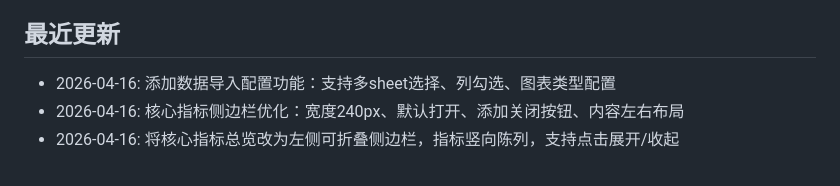
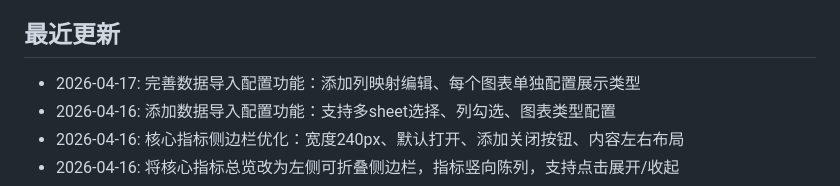
Before and after one commit to RebornL1/person, a Markdown page: README.md, the part around the change. GitHub-like rendering.

Commit message:
更新 README 记录导入配置完善
Made-with: Cursor

```diff
--- a/README.md
+++ b/README.md
@@ -17,6 +17,7 @@
 
 ## 最近更新
 
+- 2026-04-17: 完善数据导入配置功能：添加列映射编辑、每个图表单独配置展示类型
 - 2026-04-16: 添加数据导入配置功能：支持多sheet选择、列勾选、图表类型配置
 - 2026-04-16: 核心指标侧边栏优化：宽度240px、默认打开、添加关闭按钮、内容左右布局
 - 2026-04-16: 将核心指标总览改为左侧可折叠侧边栏，指标竖向陈列，支持点击展开/收起
```
